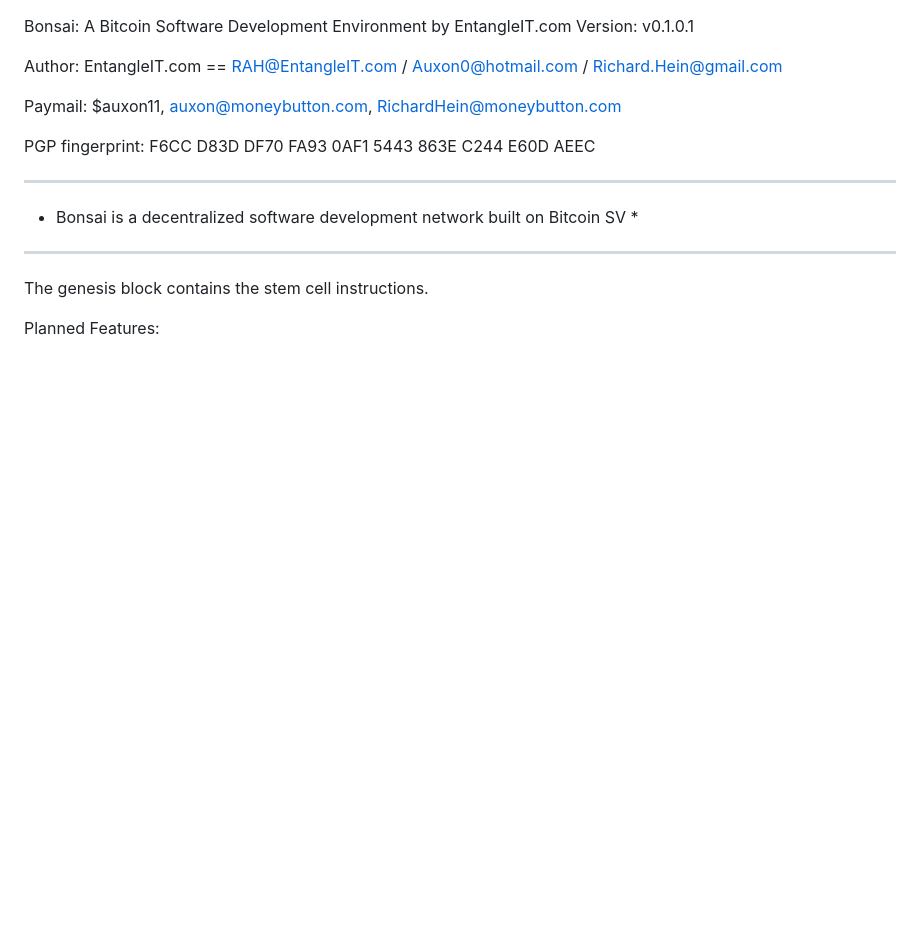
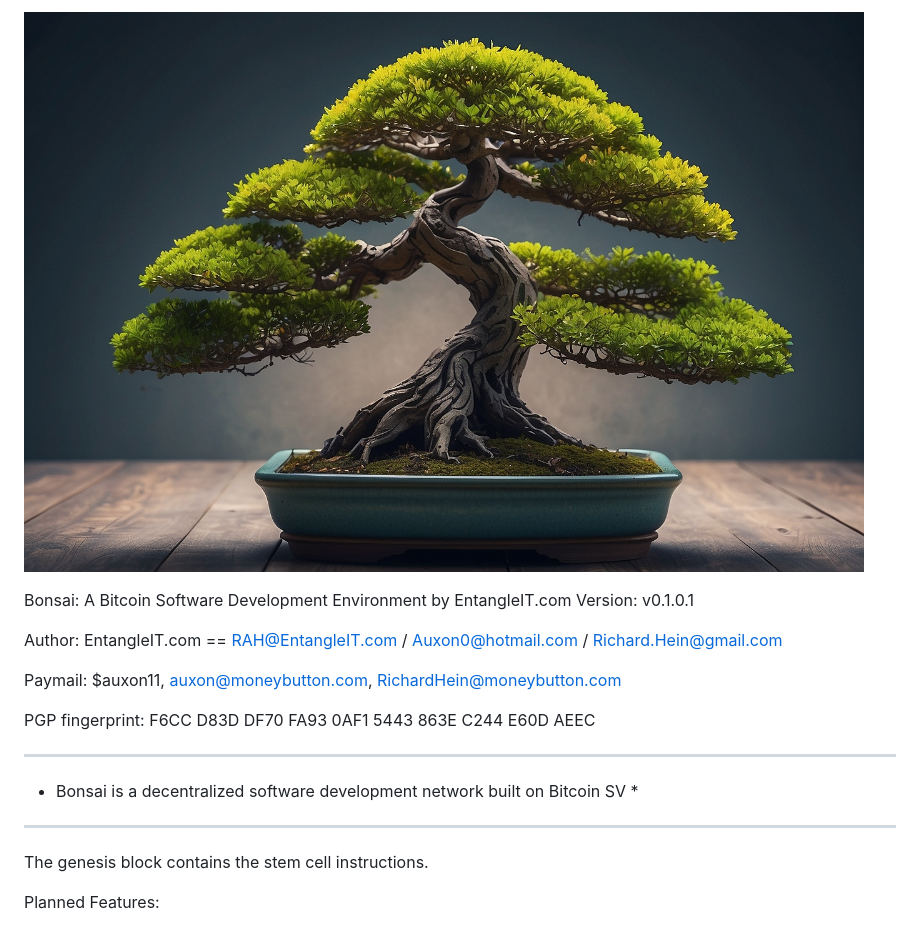
Before and after one commit to auxon/bonsai, a Markdown page: README.md, the part around the change. Rendered like a GitHub page; blank space fills up the shorter version.

```diff
--- a/README.md
+++ b/README.md
@@ -1,3 +1,5 @@
+![alt text](Default_Bonsai_Tree_highly_stylized_for_a_company_logo_3.jpg "Bonsai")
+
 Bonsai:  A Bitcoin Software Development Environment by EntangleIT.com
 Version:  v0.1.0.1
 
```
